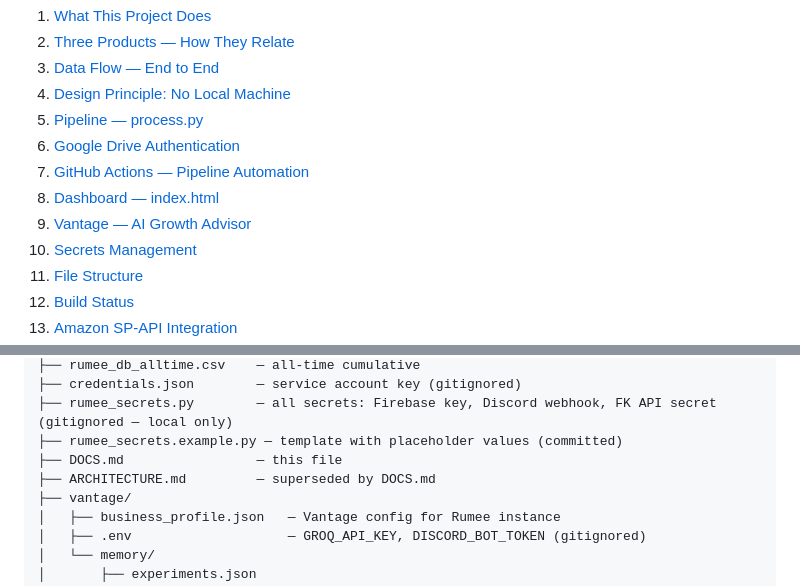
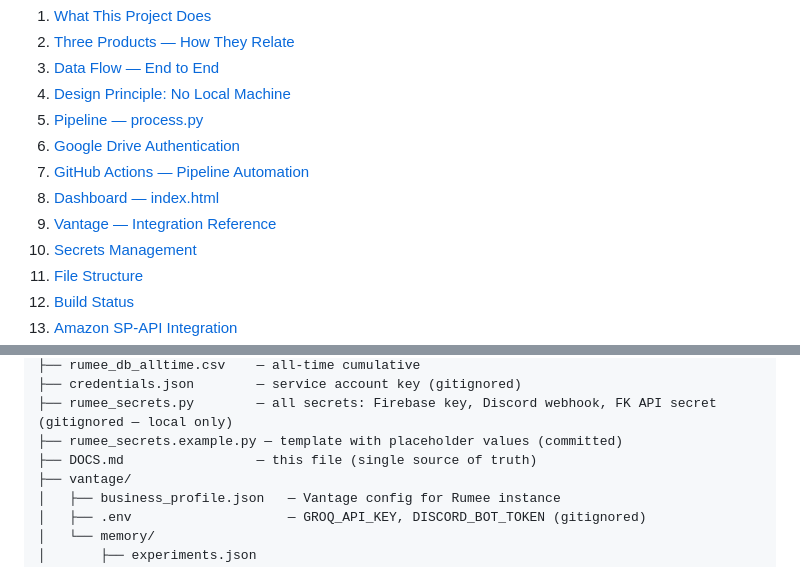
Before and after one commit to Rumeein/rumee-dashboard, a Markdown page: DOCS.md, 2 parts joined by grey strips. Drawn GitHub-style.

```diff
--- a/DOCS.md
+++ b/DOCS.md
@@ -18,7 +18,7 @@ Last updated: 2026-06-23 (Section 15 added: full SP-API compliance & security fr
 6. [Google Drive Authentication](#6-google-drive-authentication)
 7. [GitHub Actions — Pipeline Automation](#7-github-actions--pipeline-automation)
 8. [Dashboard — index.html](#8-dashboard--indexhtml)
-9. [Vantage — AI Growth Advisor](#9-vantage--ai-growth-advisor)
+9. [Vantage — Integration Reference](#9-vantage--integration-reference)
 10. [Secrets Management](#10-secrets-management)
 11. [File Structure](#11-file-structure)
 12. [Build Status](#12-build-status)
@@ -353,8 +303,7 @@ rumee-dashboard/
 ├── credentials.json        — service account key (gitignored)
 ├── rumee_secrets.py        — all secrets: Firebase key, Discord webhook, FK API secret (gitignored — local only)
 ├── rumee_secrets.example.py — template with placeholder values (committed)
-├── DOCS.md                 — this file
-├── ARCHITECTURE.md         — superseded by DOCS.md
+├── DOCS.md                 — this file (single source of truth)
 ├── vantage/
 │   ├── business_profile.json   — Vantage config for Rumee instance
 │   ├── .env                    — GROQ_API_KEY, DISCORD_BOT_TOKEN (gitignored)
```
Also changed, not shown: other parts of DOCS.md (+8 -58 lines).
